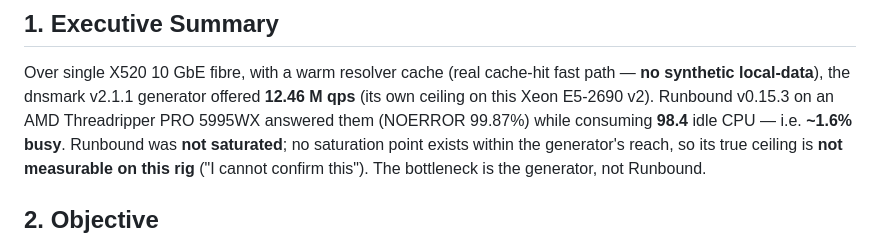
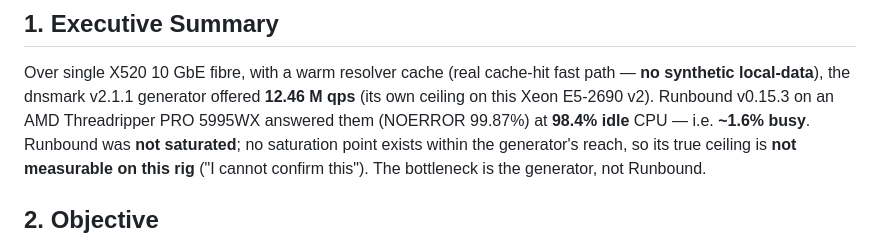
Before and after one commit to redlemonbe/Runbound, a Markdown page: docs/benchmark/RUNBOUND-v0.15.3-threadripper-single-2026-06-07.md, the part around the change. Rendered like a GitHub page.

```diff
--- a/docs/benchmark/RUNBOUND-v0.15.3-threadripper-single-2026-06-07.md
+++ b/docs/benchmark/RUNBOUND-v0.15.3-threadripper-single-2026-06-07.md
@@ -8,7 +8,7 @@
 Over single X520 10 GbE fibre, with a warm resolver cache (real cache-hit fast path —
 **no synthetic local-data**), the dnsmark v2.1.1 generator offered **12.46 M qps**
 (its own ceiling on this Xeon E5-2690 v2). Runbound v0.15.3 on an AMD Threadripper
-PRO 5995WX answered them (NOERROR 99.87%) while consuming **98.4** idle CPU — i.e.
+PRO 5995WX answered them (NOERROR 99.87%) at **98.4% idle** CPU — i.e.
 **~1.6% busy**. Runbound was **not saturated**; no
 saturation point exists within the generator's reach, so its true ceiling is **not
 measurable on this rig** ("I cannot confirm this"). The bottleneck is the generator,
```
Also changed, not shown: docs/benchmark/RUNBOUND-v0.15.3-threadripper-dual-2026-06-07.md (+1 -1 lines).
